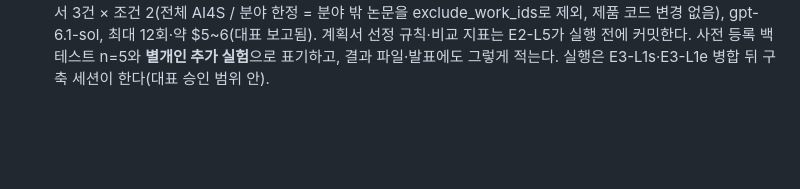
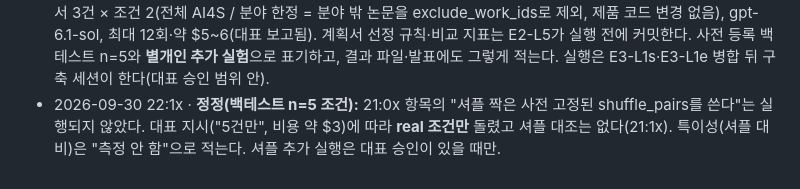
Before and after one commit to sbrpgr/project_neumann, a Markdown page: docs/decisions.md, the part around the change. GitHub-like rendering; blank space fills up the shorter version.

Commit message:
[E0] 정정: 백테스트 n=5는 real만(셔플 미실행), 특이성 측정 안 함
verify 통과
builder: claude-opus-5.5 (PM)

Co-Authored-By: Claude Opus 5.5 <noreply@anthropic.com>

```diff
--- a/docs/decisions.md
+++ b/docs/decisions.md
@@ -45,3 +45,4 @@
 - 2026-09-30 21:5x · 추가 실험(대표 제안 "AI for Science보다 좁힌 세부 분야로도 시험", E2-L5): 현재 색인 1,128편을 세부 분야로 나눠 가장 큰 두 분야(후보 PDE·신경 연산자, 단백질·분자)에서 전체 검색과 분야 한정 검색을 비교한다(기존 벡터 필터링만, 재임베딩·LLM 없음, DO_NOT_SERVE 제외). 평가 기준과 사전 등록(백테스트 표본·판정)은 바꾸지 않는 **추가 실험**이며, 제품 반영 여부는 결과를 보고 따로 정한다.
 - 2026-09-30 22:0x · E2-L5 확장(대표 보강 "좁힐 수 있는 수준까지"): 좁히는 사다리(AI4S → PDE·과학 ML → 신경 연산자/PINN, 분자 → 단백질 → 결합 부위). 충분 기준·개선 기준은 결과 전에 보고서 첫 절에 커밋한다. **사다리의 모든 단계 결과를 함께 보고하고 가장 좋은 단계만 고르지 않는다**(여러 번 비교한 것의 한계를 적는다). 추천 분야의 백테스트·전체 분석 실행은 대표 승인 뒤.
 - 2026-09-30 22:1x · 추가 실험 E2-L5 실제 분석(대표 지시 "테스트는 3건 정도씩"): 좁힌 분야(최대 2개)마다 계획서 3건 × 조건 2(전체 AI4S / 분야 한정 = 분야 밖 논문을 exclude_work_ids로 제외, 제품 코드 변경 없음), gpt-6.1-sol, 최대 12회·약 $5~6(대표 보고됨). 계획서 선정 규칙·비교 지표는 E2-L5가 실행 전에 커밋한다. 사전 등록 백테스트 n=5와 **별개인 추가 실험**으로 표기하고, 결과 파일·발표에도 그렇게 적는다. 실행은 E3-L1s·E3-L1e 병합 뒤 구축 세션이 한다(대표 승인 범위 안).
+- 2026-09-30 22:1x · **정정(백테스트 n=5 조건):** 21:0x 항목의 "셔플 짝은 사전 고정된 shuffle_pairs를 쓴다"는 실행되지 않았다. 대표 지시("5건만", 비용 약 $3)에 따라 **real 조건만** 돌렸고 셔플 대조는 없다(21:1x). 특이성(셔플 대비)은 "측정 안 함"으로 적는다. 셔플 추가 실행은 대표 승인이 있을 때만.
```
